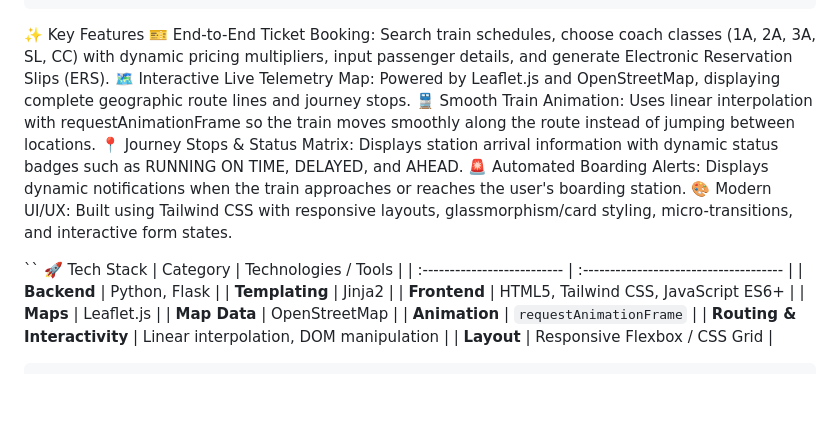
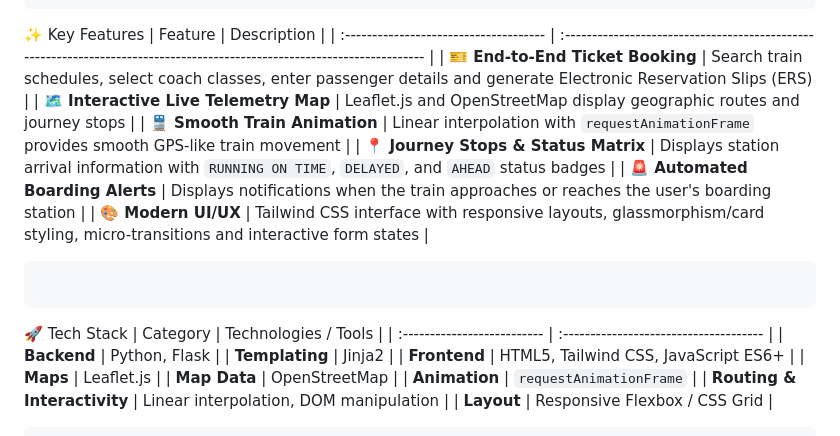
Before and after one commit to PRANAV-MS25/railway-reservation-system, a Markdown page: README.md, the part around the change. GitHub-like rendering; blank space fills up the shorter version.

Commit message:
Reformat key features in README.md
Updated key features section with a table format for better readability.

````diff
--- a/README.md
+++ b/README.md
@@ -90,14 +90,16 @@ app.py — Flask Backend
 13.Boarding alerts are triggered when the train approaches the selected boarding station.
 ```
 ✨ Key Features
-🎫 End-to-End Ticket Booking: Search train schedules, choose coach classes (1A, 2A, 3A, SL, CC) with dynamic pricing multipliers, input passenger details, and generate Electronic Reservation Slips (ERS).
-🗺️ Interactive Live Telemetry Map: Powered by Leaflet.js and OpenStreetMap, displaying complete geographic route lines and journey stops.
-🚆 Smooth Train Animation: Uses linear interpolation with requestAnimationFrame so the train moves smoothly along the route instead of jumping between locations.
-📍 Journey Stops & Status Matrix: Displays station arrival information with dynamic status badges such as RUNNING ON TIME, DELAYED, and AHEAD.
-🚨 Automated Boarding Alerts: Displays dynamic notifications when the train approaches or reaches the user's boarding station.
-🎨 Modern UI/UX: Built using Tailwind CSS with responsive layouts, glassmorphism/card styling, micro-transitions, and interactive form states.
-
-``
+| Feature                                | Description                                                                                                               |
+| :------------------------------------- | :------------------------------------------------------------------------------------------------------------------------ |
+| **🎫 End-to-End Ticket Booking**       | Search train schedules, select coach classes, enter passenger details and generate Electronic Reservation Slips (ERS)     |
+| **🗺️ Interactive Live Telemetry Map** | Leaflet.js and OpenStreetMap display geographic routes and journey stops                                                  |
+| **🚆 Smooth Train Animation**          | Linear interpolation with `requestAnimationFrame` provides smooth GPS-like train movement                                 |
+| **📍 Journey Stops & Status Matrix**   | Displays station arrival information with `RUNNING ON TIME`, `DELAYED`, and `AHEAD` status badges                         |
+| **🚨 Automated Boarding Alerts**       | Displays notifications when the train approaches or reaches the user's boarding station                                   |
+| **🎨 Modern UI/UX**                    | Tailwind CSS interface with responsive layouts, glassmorphism/card styling, micro-transitions and interactive form states |
+```
+```
 🚀 Tech Stack
 | Category                    | Technologies / Tools                   |
 | :-------------------------- | :------------------------------------- |
````
